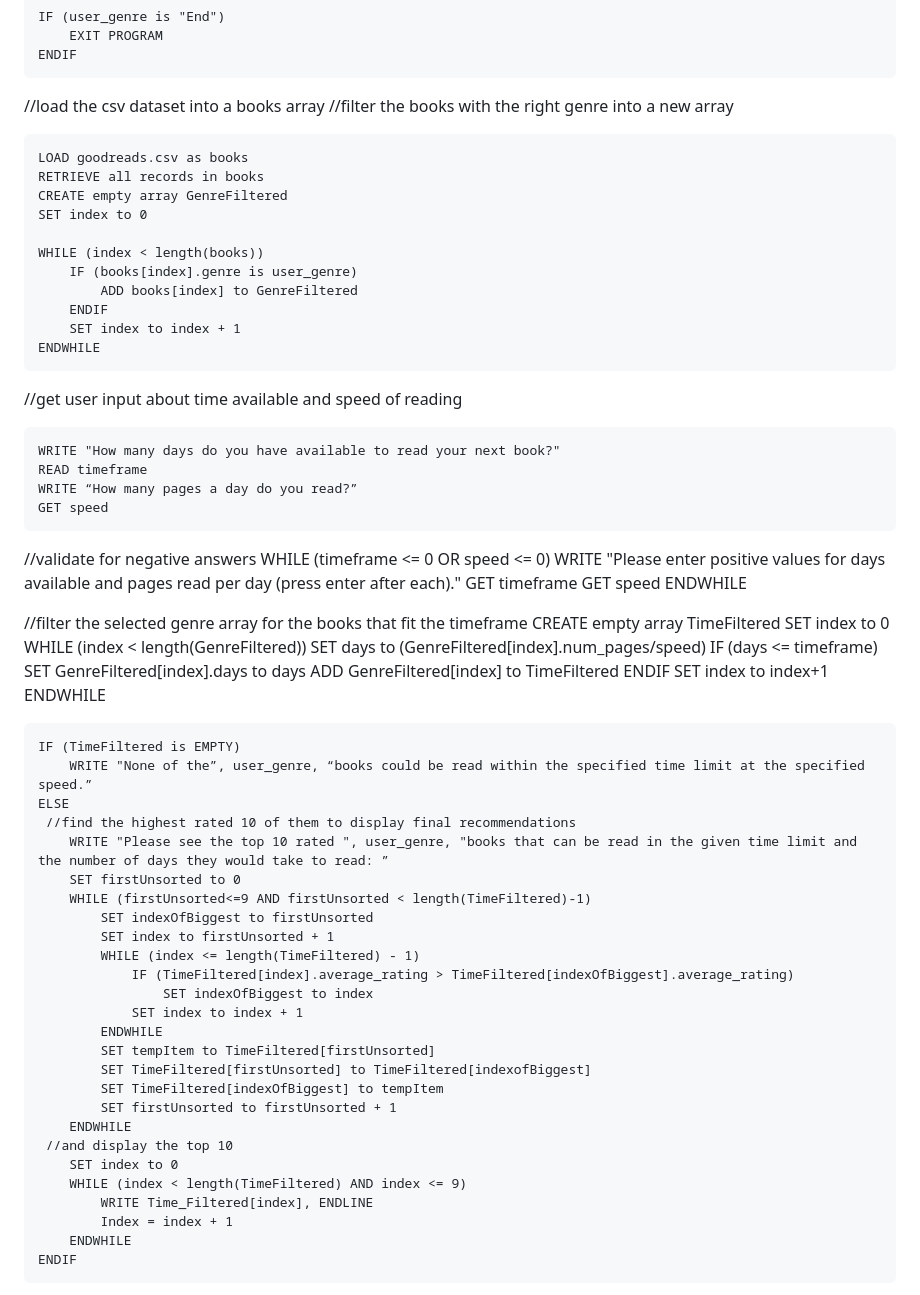
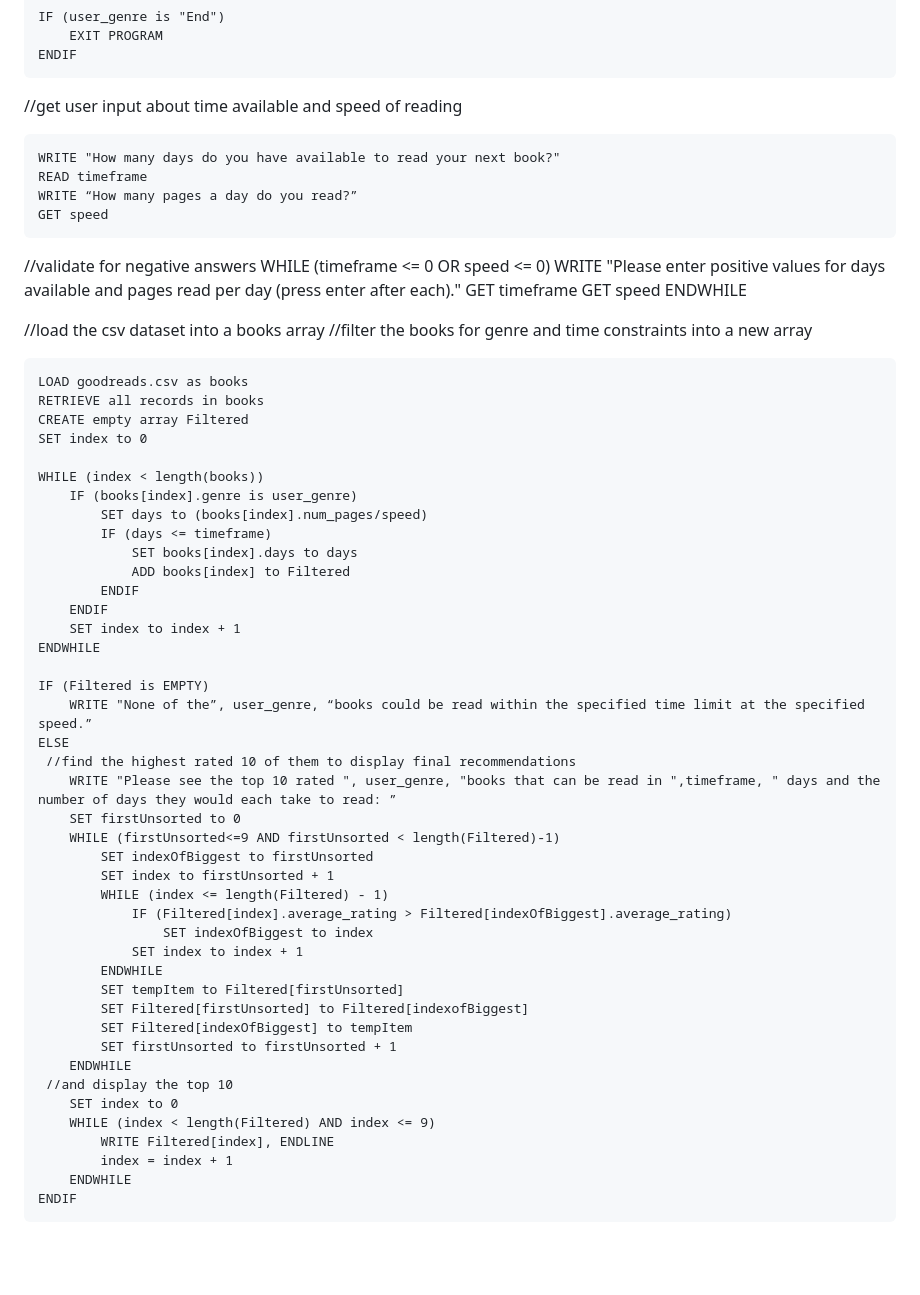
Before and after one commit to Eszterminator/Datalogical-thinking-Assignment---Group-2-Project-Work, a Markdown page: pseudocode_algorithm.md, the part around the change. GitHub-like rendering; blank space fills up the shorter version.

Commit message:
optimised the pseudocode
United two filtering steps to make it less heavy on the memory and faster

```diff
--- a/pseudocode_algorithm.md
+++ b/pseudocode_algorithm.md
@@ -19,22 +19,7 @@ WHILE (runagain is TRUE)
 		EXIT PROGRAM
 	ENDIF
 
- //load the csv dataset into a books array
- //filter the books with the right genre into a new array
-
-	LOAD goodreads.csv as books
-	RETRIEVE all records in books
-	CREATE empty array GenreFiltered
-	SET index to 0
-
-	WHILE (index < length(books))
-		IF (books[index].genre is user_genre)
-			ADD books[index] to GenreFiltered
-		ENDIF
-		SET index to index + 1
-	ENDWHILE
-
- //get user input about time available and speed of reading
+//get user input about time available and speed of reading
 
 	WRITE "How many days do you have available to read your next book?"
 	READ timeframe
@@ -47,42 +32,50 @@ WHILE (runagain is TRUE)
         GET speed
 	ENDWHILE
 
- //filter the selected genre array for the books that fit the timeframe
-	CREATE empty array TimeFiltered
+
+ //load the csv dataset into a books array
+ //filter the books for genre and time constraints into a new array
+
+	LOAD goodreads.csv as books
+	RETRIEVE all records in books
+	CREATE empty array Filtered
 	SET index to 0
-	WHILE (index < length(GenreFiltered))
-		SET days to (GenreFiltered[index].num_pages/speed)
+
+	WHILE (index < length(books))
+		IF (books[index].genre is user_genre)
+			SET days to (books[index].num_pages/speed)
 			IF (days <= timeframe)
-				SET GenreFiltered[index].days to days
-				ADD GenreFiltered[index] to TimeFiltered
+				SET books[index].days to days
+				ADD books[index] to Filtered
 			ENDIF
-		SET index to index+1
+		ENDIF
+		SET index to index + 1
 	ENDWHILE
 
-	IF (TimeFiltered is EMPTY)
+	IF (Filtered is EMPTY)
 		WRITE "None of the”, user_genre, “books could be read within the specified time limit at the specified speed.”
 	ELSE
      //find the highest rated 10 of them to display final recommendations
-		WRITE "Please see the top 10 rated ", user_genre, "books that can be read in the given time limit and the number of days they would take to read: ”
+		WRITE "Please see the top 10 rated ", user_genre, "books that can be read in ",timeframe, " days and the number of days they would each take to read: ”
 		SET firstUnsorted to 0
-		WHILE (firstUnsorted<=9 AND firstUnsorted < length(TimeFiltered)-1)
+		WHILE (firstUnsorted<=9 AND firstUnsorted < length(Filtered)-1)
 			SET indexOfBiggest to firstUnsorted
 			SET index to firstUnsorted + 1
-			WHILE (index <= length(TimeFiltered) - 1)
-				IF (TimeFiltered[index].average_rating > TimeFiltered[indexOfBiggest].average_rating)
+			WHILE (index <= length(Filtered) - 1)
+				IF (Filtered[index].average_rating > Filtered[indexOfBiggest].average_rating)
 					SET indexOfBiggest to index
 				SET index to index + 1
 			ENDWHILE
-			SET tempItem to TimeFiltered[firstUnsorted]
-			SET TimeFiltered[firstUnsorted] to TimeFiltered[indexofBiggest]
-			SET TimeFiltered[indexOfBiggest] to tempItem
+			SET tempItem to Filtered[firstUnsorted]
+			SET Filtered[firstUnsorted] to Filtered[indexofBiggest]
+			SET Filtered[indexOfBiggest] to tempItem
 			SET firstUnsorted to firstUnsorted + 1
 		ENDWHILE
 	 //and display the top 10
 	 	SET index to 0
-		WHILE (index < length(TimeFiltered) AND index <= 9)
-			WRITE Time_Filtered[index], ENDLINE
-			Index = index + 1
+		WHILE (index < length(Filtered) AND index <= 9)
+			WRITE Filtered[index], ENDLINE
+			index = index + 1
 		ENDWHILE
 	ENDIF
 
```
